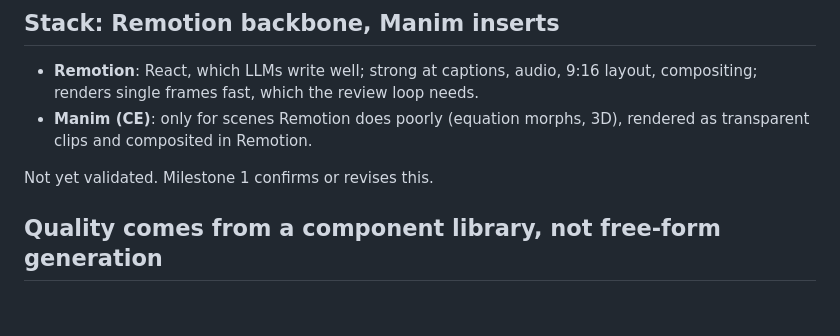
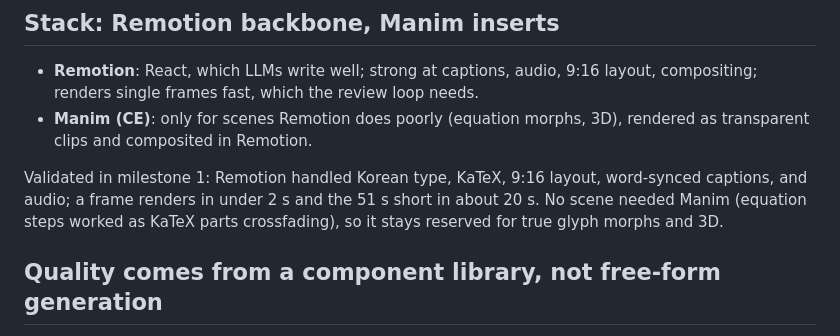
Before and after one commit to zeikar/tangent, a Markdown page: docs/decisions.md, the part around the change. GitHub-like rendering; blank space fills up the shorter version.

Commit message:
docs: record that milestone 1 validated the Remotion stack

```diff
--- a/docs/decisions.md
+++ b/docs/decisions.md
@@ -32,7 +32,10 @@ illustration assets only.
 - **Manim (CE)**: only for scenes Remotion does poorly (equation morphs, 3D),
   rendered as transparent clips and composited in Remotion.
 
-Not yet validated. Milestone 1 confirms or revises this.
+Validated in milestone 1: Remotion handled Korean type, KaTeX, 9:16 layout,
+word-synced captions, and audio; a frame renders in under 2 s and the 51 s
+short in about 20 s. No scene needed Manim (equation steps worked as KaTeX
+parts crossfading), so it stays reserved for true glyph morphs and 3D.
 
 ## Quality comes from a component library, not free-form generation
 
```
